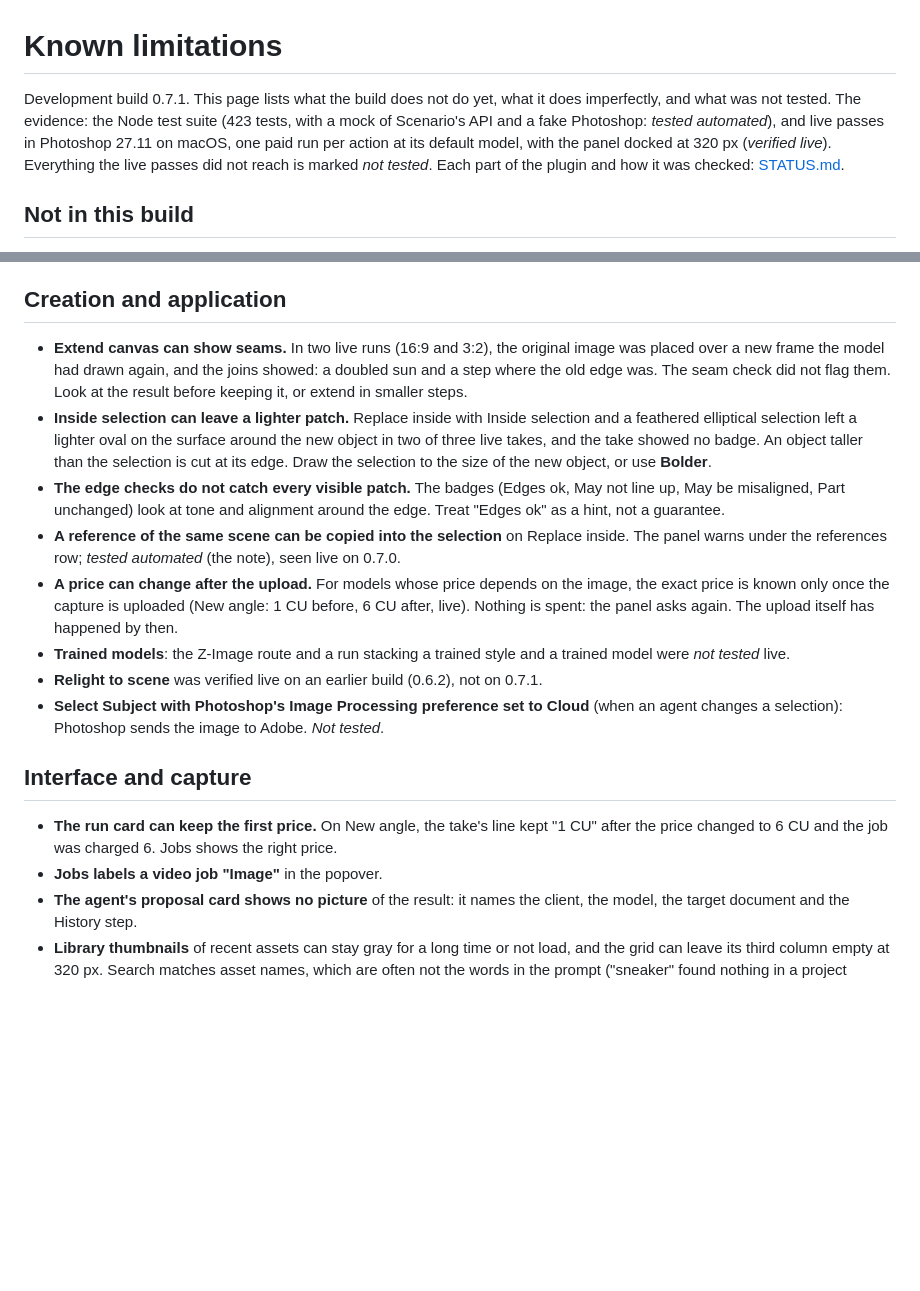
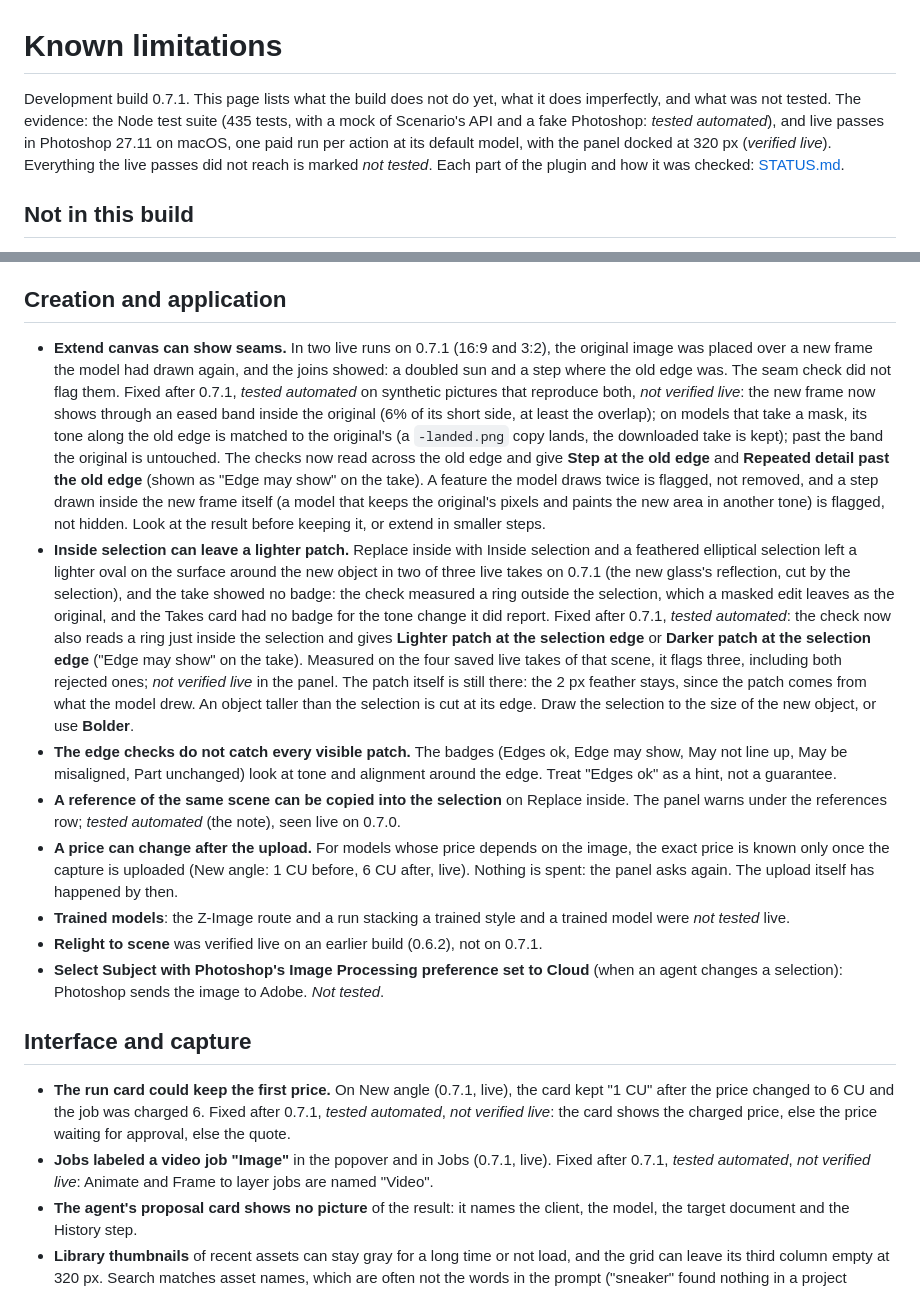
Before and after one commit to scenario-labs/photoshop-plugin, a Markdown page: docs/KNOWN_LIMITATIONS.md, 2 parts joined by grey strips. GitHub-like rendering; blank space fills up the shorter version.

Commit message:
docs: known limitations, changelog and guide for the edge, price and jobs fixes
Co-Authored-By: Claude Opus 5.5 <noreply@anthropic.com>

```diff
--- a/docs/KNOWN_LIMITATIONS.md
+++ b/docs/KNOWN_LIMITATIONS.md
@@ -1,6 +1,6 @@
 # Known limitations
 
-Development build 0.7.1. This page lists what the build does not do yet, what it does imperfectly, and what was not tested. The evidence: the Node test suite (423 tests, with a mock of Scenario's API and a fake Photoshop: *tested automated*), and live passes in Photoshop 27.11 on macOS, one paid run per action at its default model, with the panel docked at 320 px (*verified live*). Everything the live passes did not reach is marked *not tested*. Each part of the plugin and how it was checked: [STATUS.md](STATUS.md).
+Development build 0.7.1. This page lists what the build does not do yet, what it does imperfectly, and what was not tested. The evidence: the Node test suite (435 tests, with a mock of Scenario's API and a fake Photoshop: *tested automated*), and live passes in Photoshop 27.11 on macOS, one paid run per action at its default model, with the panel docked at 320 px (*verified live*). Everything the live passes did not reach is marked *not tested*. Each part of the plugin and how it was checked: [STATUS.md](STATUS.md).
 
 ## Not in this build
 
@@ -23,9 +23,9 @@ Development build 0.7.1. This page lists what the build does not do yet, what it
 
 ## Creation and application
 
-- **Extend canvas can show seams.** In two live runs (16:9 and 3:2), the original image was placed over a new frame the model had drawn again, and the joins showed: a doubled sun and a step where the old edge was. The seam check did not flag them. Look at the result before keeping it, or extend in smaller steps.
-- **Inside selection can leave a lighter patch.** Replace inside with Inside selection and a feathered elliptical selection left a lighter oval on the surface around the new object in two of three live takes, and the take showed no badge. An object taller than the selection is cut at its edge. Draw the selection to the size of the new object, or use **Bolder**.
-- **The edge checks do not catch every visible patch.** The badges (Edges ok, May not line up, May be misaligned, Part unchanged) look at tone and alignment around the edge. Treat "Edges ok" as a hint, not a guarantee.
+- **Extend canvas can show seams.** In two live runs on 0.7.1 (16:9 and 3:2), the original image was placed over a new frame the model had drawn again, and the joins showed: a doubled sun and a step where the old edge was. The seam check did not flag them. Fixed after 0.7.1, *tested automated* on synthetic pictures that reproduce both, *not verified live*: the new frame now shows through an eased band inside the original (6% of its short side, at least the overlap); on models that take a mask, its tone along the old edge is matched to the original's (a `-landed.png` copy lands, the downloaded take is kept); past the band the original is untouched. The checks now read across the old edge and give **Step at the old edge** and **Repeated detail past the old edge** (shown as "Edge may show" on the take). A feature the model draws twice is flagged, not removed, and a step drawn inside the new frame itself (a model that keeps the original's pixels and paints the new area in another tone) is flagged, not hidden. Look at the result before keeping it, or extend in smaller steps.
+- **Inside selection can leave a lighter patch.** Replace inside with Inside selection and a feathered elliptical selection left a lighter oval on the surface around the new object in two of three live takes on 0.7.1 (the new glass's reflection, cut by the selection), and the take showed no badge: the check measured a ring outside the selection, which a masked edit leaves as the original, and the Takes card had no badge for the tone change it did report. Fixed after 0.7.1, *tested automated*: the check now also reads a ring just inside the selection and gives **Lighter patch at the selection edge** or **Darker patch at the selection edge** ("Edge may show" on the take). Measured on the four saved live takes of that scene, it flags three, including both rejected ones; *not verified live* in the panel. The patch itself is still there: the 2 px feather stays, since the patch comes from what the model drew. An object taller than the selection is cut at its edge. Draw the selection to the size of the new object, or use **Bolder**.
+- **The edge checks do not catch every visible patch.** The badges (Edges ok, Edge may show, May not line up, May be misaligned, Part unchanged) look at tone and alignment around the edge. Treat "Edges ok" as a hint, not a guarantee.
 - **A reference of the same scene can be copied into the selection** on Replace inside. The panel warns under the references row; *tested automated* (the note), seen live on 0.7.0.
 - **A price can change after the upload.** For models whose price depends on the image, the exact price is known only once the capture is uploaded (New angle: 1 CU before, 6 CU after, live). Nothing is spent: the panel asks again. The upload itself has happened by then.
 - **Trained models**: the Z-Image route and a run stacking a trained style and a trained model were *not tested* live.
@@ -34,8 +34,8 @@ Development build 0.7.1. This page lists what the build does not do yet, what it
 
 ## Interface and capture
 
-- **The run card can keep the first price.** On New angle, the take's line kept "1 CU" after the price changed to 6 CU and the job was charged 6. Jobs shows the right price.
-- **Jobs labels a video job "Image"** in the popover.
+- **The run card could keep the first price.** On New angle (0.7.1, live), the card kept "1 CU" after the price changed to 6 CU and the job was charged 6. Fixed after 0.7.1, *tested automated*, *not verified live*: the card shows the charged price, else the price waiting for approval, else the quote.
+- **Jobs labeled a video job "Image"** in the popover and in Jobs (0.7.1, live). Fixed after 0.7.1, *tested automated*, *not verified live*: Animate and Frame to layer jobs are named "Video".
 - **The agent's proposal card shows no picture** of the result: it names the client, the model, the target document and the History step.
 - **Library thumbnails** of recent assets can stay gray for a long time or not load, and the grid can leave its third column empty at 320 px. Search matches asset names, which are often not the words in the prompt ("sneaker" found nothing in a project holding a sneaker image).
 - **Model menu**: some catalog rows show no price until their price check comes back, and some stay without one.
```
Also changed, not shown: CHANGELOG.md (+11 -0 lines), docs/USER_GUIDE.md (+1 -1 lines).
